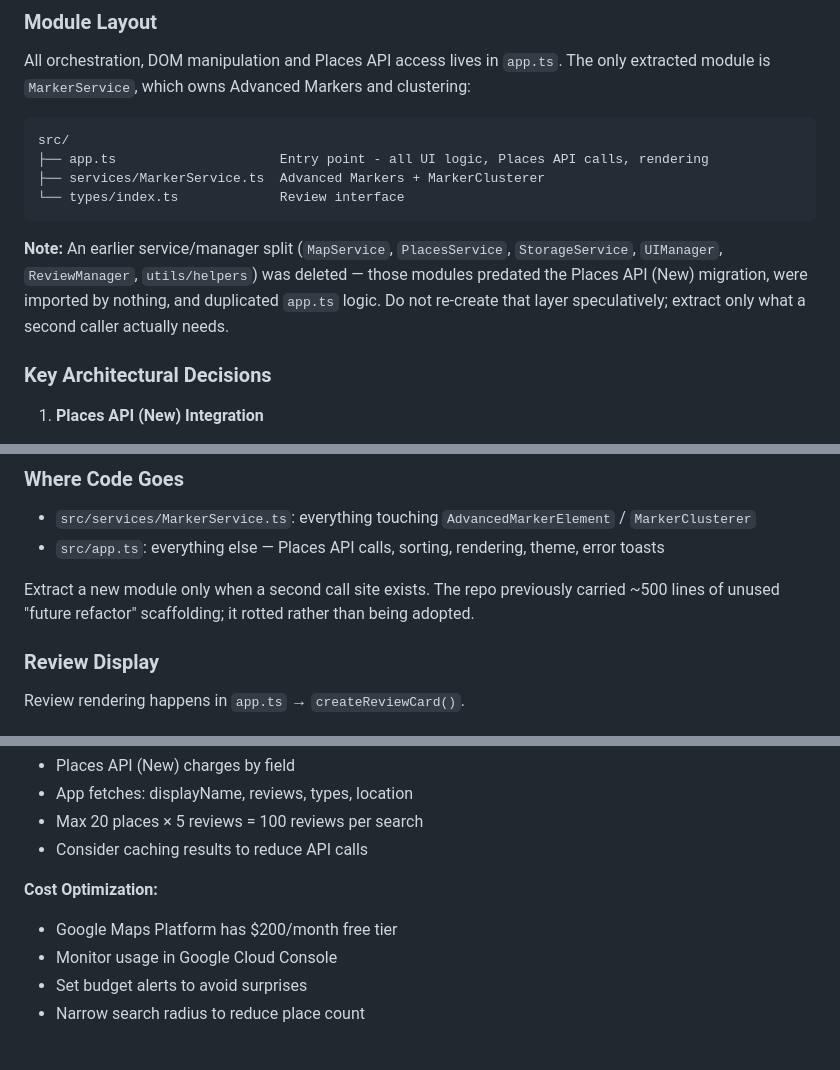
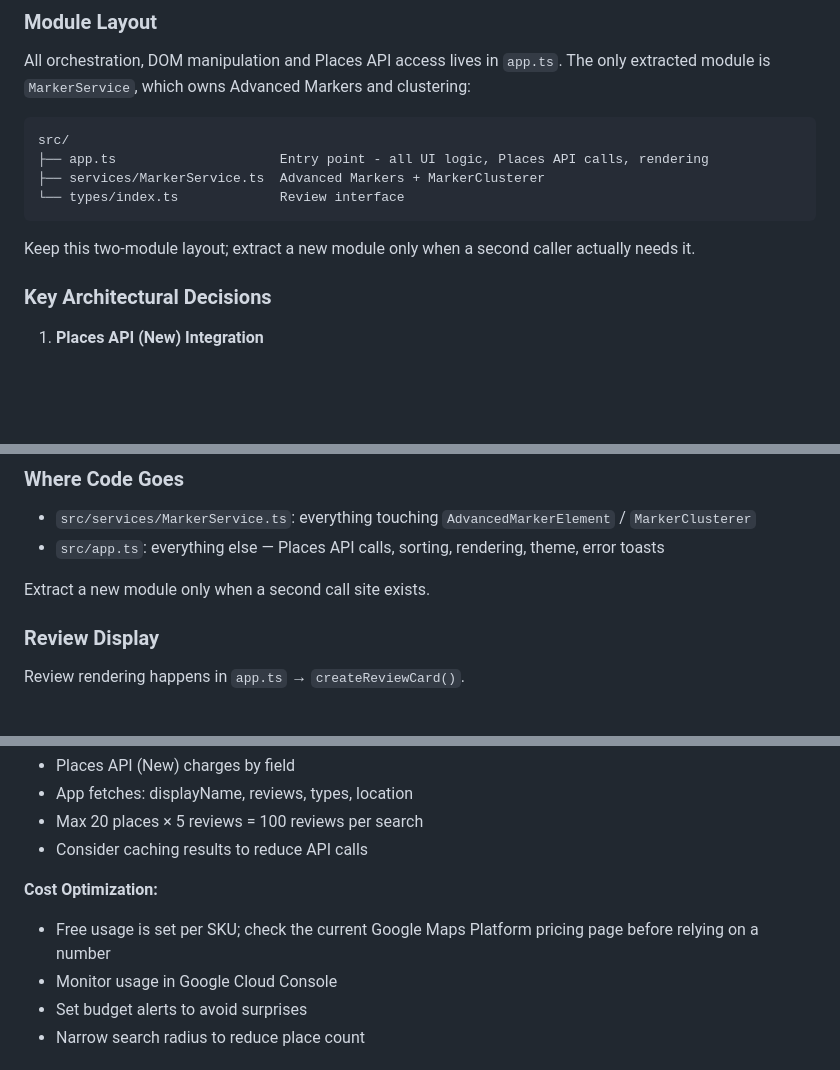
Before and after one commit to kwrkb/map-reviews-timeline, a Markdown page: CLAUDE.md, 3 parts joined by grey strips. Rendered like a GitHub page; blank space fills up the shorter version.

Commit message:
docs: CLAUDE.md の経緯の記述を規則に絞り、無料枠の記述を更新
Co-Authored-By: Claude Opus 5.5 <noreply@anthropic.com>

````diff
--- a/CLAUDE.md
+++ b/CLAUDE.md
@@ -77,10 +77,7 @@ src/
 └── types/index.ts             Review interface
 ```
 
-**Note:** An earlier service/manager split (`MapService`, `PlacesService`, `StorageService`,
-`UIManager`, `ReviewManager`, `utils/helpers`) was deleted — those modules predated the
-Places API (New) migration, were imported by nothing, and duplicated `app.ts` logic.
-Do not re-create that layer speculatively; extract only what a second caller actually needs.
+Keep this two-module layout; extract a new module only when a second caller actually needs it.
 
 ### Key Architectural Decisions
 
@@ -256,8 +253,7 @@ If HMR isn't working in WSL2, these settings should fix it.
 - `src/services/MarkerService.ts`: everything touching `AdvancedMarkerElement` / `MarkerClusterer`
 - `src/app.ts`: everything else — Places API calls, sorting, rendering, theme, error toasts
 
-Extract a new module only when a second call site exists. The repo previously carried
-~500 lines of unused "future refactor" scaffolding; it rotted rather than being adopted.
+Extract a new module only when a second call site exists.
 
 ### Review Display
 
@@ -285,7 +281,7 @@ Review rendering happens in `app.ts` → `createReviewCard()`.
 - Consider caching results to reduce API calls
 
 **Cost Optimization:**
-- Google Maps Platform has $200/month free tier
+- Free usage is set per SKU; check the current Google Maps Platform pricing page before relying on a number
 - Monitor usage in Google Cloud Console
 - Set budget alerts to avoid surprises
 - Narrow search radius to reduce place count
````
